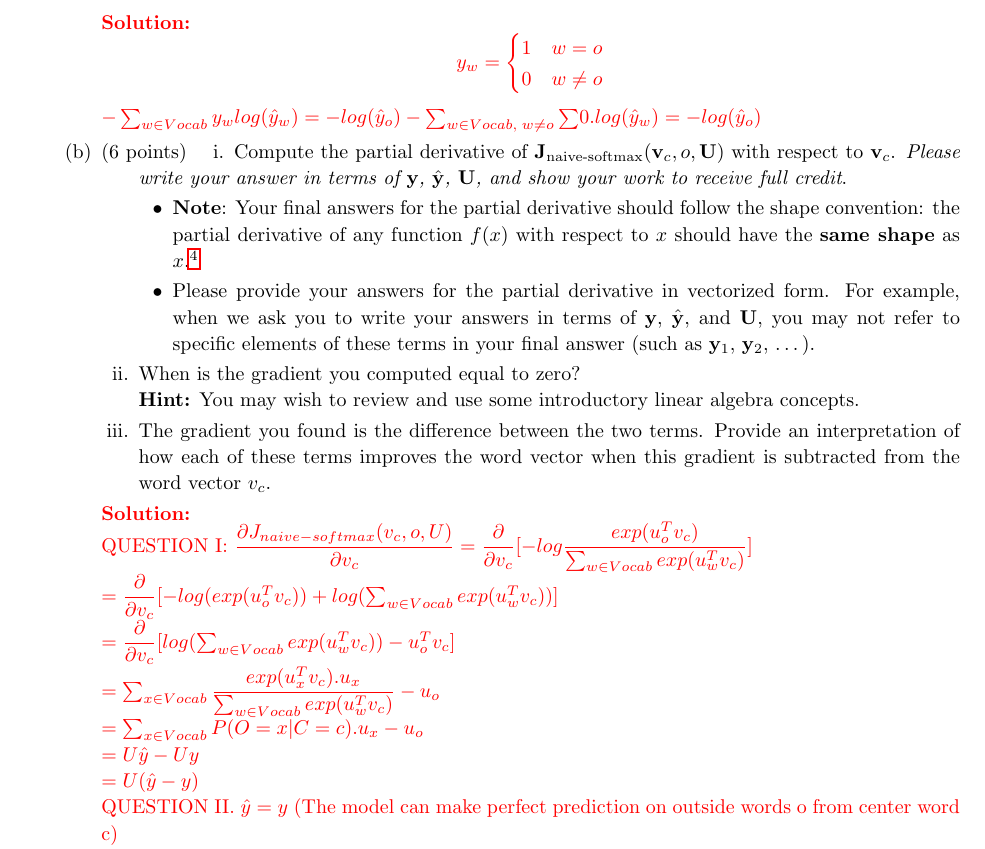
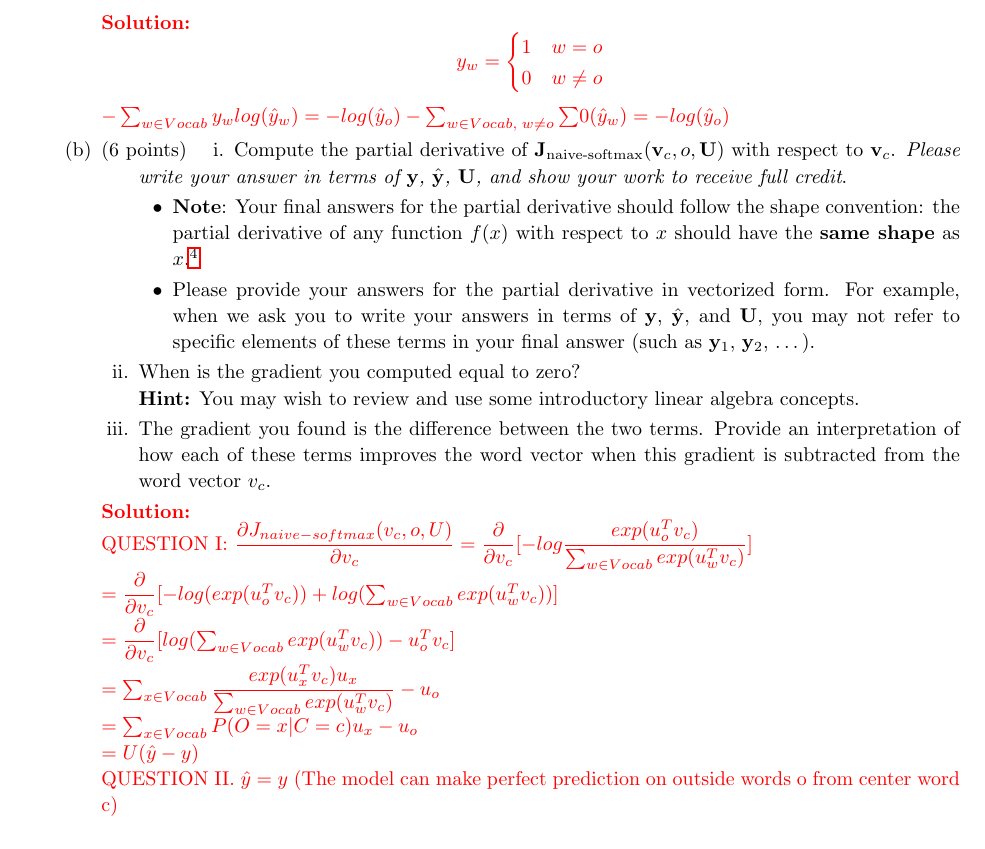
Before and after one commit to Venomsnaker/nlp-bachelor, a LaTeX problem sheet (cs224n/assignment 2/latex/main.tex, which reads cs224n/assignment 2/latex/q1.tex): part of page 3 of 13, cut so that both start at the same text. Compiled offline with pdfLaTeX.

Commit message:
Adjust CS224n Assignment 2

```diff
--- a/cs224n/assignment 2/latex/q1.tex
+++ b/cs224n/assignment 2/latex/q1.tex
@@ -57,7 +57,7 @@ Prove that the naive-softmax loss (Equation \ref{naive-softmax}) is the same as
             0 & w \neq o
         \end{cases}
     \]
-    \( - \sum_{w \in Vocab} y_w log(\hat{y}_w) = -log(\hat{y}_o) - \sum_{w \in Vocab, \; w \neq o} {\sum} 0.log(\hat{y}_w) = -log(\hat{y}_o) \)
+    \( - \sum_{w \in Vocab} y_w log(\hat{y}_w) = -log(\hat{y}_o) - \sum_{w \in Vocab, \; w \neq o} {\sum} 0 (\hat{y}_w) = -log(\hat{y}_o) \)
 }
 % Question 1-B
 \part[6]
@@ -81,9 +81,8 @@ Prove that the naive-softmax loss (Equation \ref{naive-softmax}) is the same as
     = \dfrac{\partial}{\partial v_c} [-log \dfrac{exp(u_o^T v_c)}{\sum_{w \in Vocab}exp(u_w^T v_c)}] \)
     \newline \( = \dfrac{\partial}{\partial v_c} [-log(exp(u_o^T v_c)) + log(\sum_{w \in Vocab}exp(u_w^T v_c))] \)
     \newline \( = \dfrac{\partial}{\partial v_c} [log(\sum_{w \in Vocab}exp(u_w^T v_c)) - u_o^T v_c] \)
-    \newline \( = \sum_{x \in Vocab} \dfrac{exp(u_x^T v_c).u_x }{\sum_{w \in Vocab} exp(u_w^T v_c)} - u_o\)
-    \newline \( = \sum_{x \in Vocab} P(O = x|C = c).u_x - u_o \)
-    \newline \( = U \hat{y} - U y\)
+    \newline \( = \sum_{x \in Vocab} \dfrac{exp(u_x^T v_c) u_x }{\sum_{w \in Vocab} exp(u_w^T v_c)} - u_o\)
+    \newline \( = \sum_{x \in Vocab} P(O = x|C = c)u_x - u_o \)
     \newline \( = U(\hat{y} - y) \)
     \newline QUESTION II. \( \hat{y} = y \) (The model can make perfect prediction on outside words o from center word c)
     \newline QUESTION III. Subtracting this graident from \(v_c\) help minimize the loss function. (negative partial derivative values point toward minima)
```
Also changed, not shown: cs224n/assignment 2/latex/q2.tex (+0 -2 lines), cs224n/assignment 2/latex/main.pdf, cs224n/assignment 2/latex/q1.tex (4 more changed lines), 1 other file.
